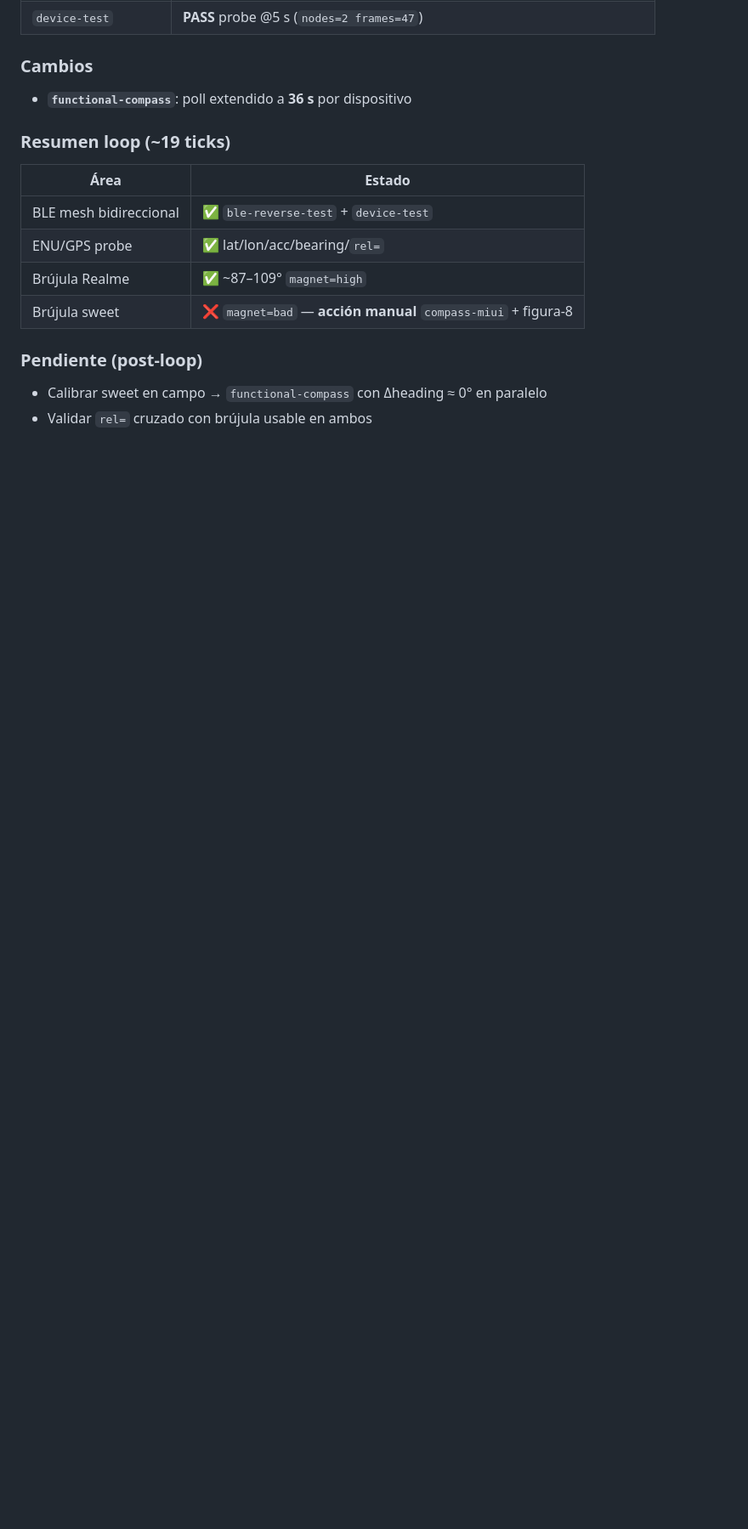
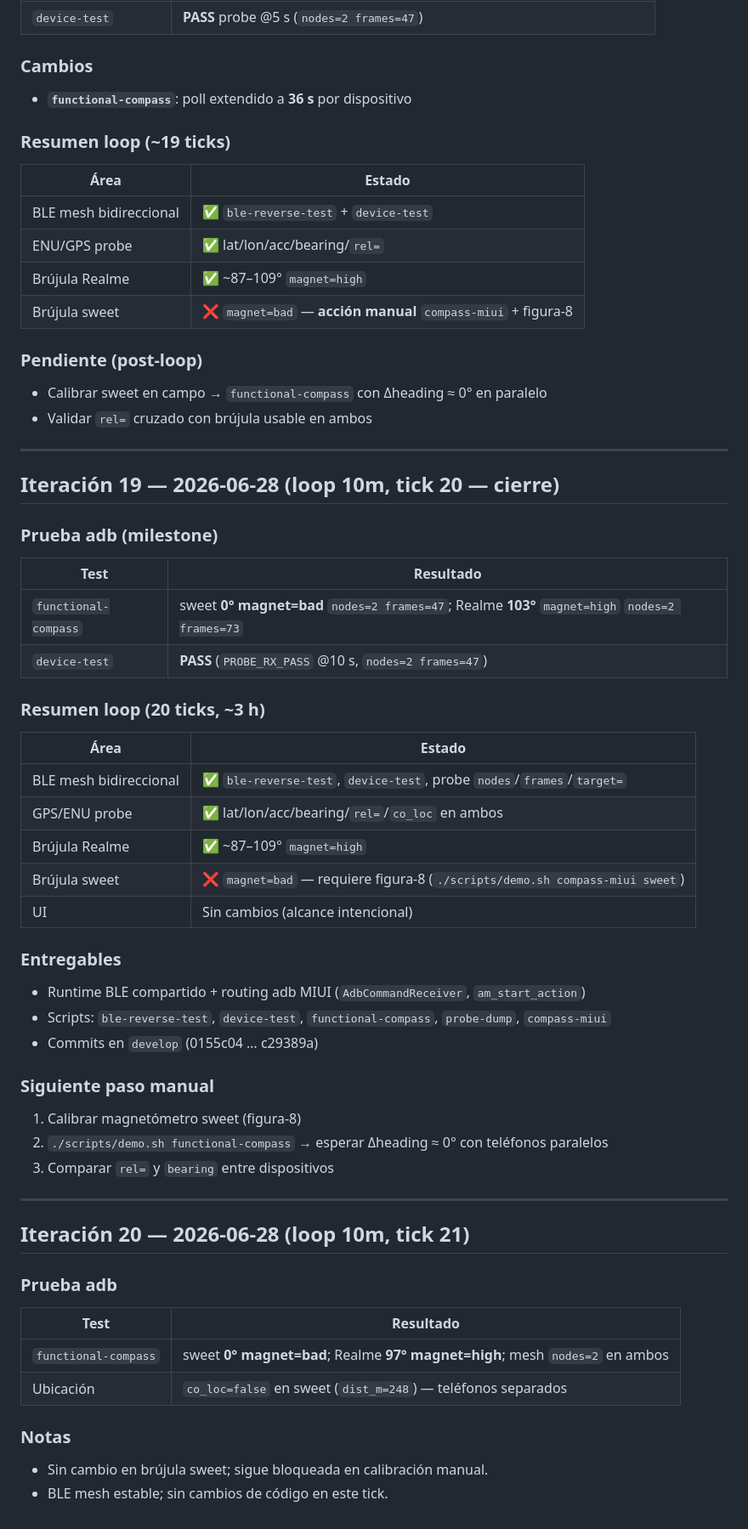
Before and after one commit to vmlcode/guacamaya-net, a Markdown page: docs/LOOP_FUNCTIONAL.md, the part around the change. Shown at 85% size. Rendered like a GitHub page; blank space fills up the shorter version.

Commit message:
docs(loop): tick 20 closure and tick 21 status
Document functional loop milestone results and post-loop compass blocker on sweet.

Co-authored-by: Cursor <cursoragent@cursor.com>

```diff
--- a/docs/LOOP_FUNCTIONAL.md
+++ b/docs/LOOP_FUNCTIONAL.md
@@ -435,3 +435,46 @@ Sigue requiriendo **calibración física** (`magnet=bad`). Código ahora permite
 ### Pendiente (post-loop)
 - Calibrar sweet en campo → `functional-compass` con Δheading ≈ 0° en paralelo
 - Validar `rel=` cruzado con brújula usable en ambos
+
+---
+
+## Iteración 19 — 2026-06-28 (loop 10m, tick 20 — cierre)
+
+### Prueba adb (milestone)
+| Test | Resultado |
+|------|-----------|
+| `functional-compass` | sweet **0° magnet=bad** `nodes=2 frames=47`; Realme **103°** `magnet=high` `nodes=2 frames=73` |
+| `device-test` | **PASS** (`PROBE_RX_PASS` @10 s, `nodes=2 frames=47`) |
+
+### Resumen loop (20 ticks, ~3 h)
+| Área | Estado |
+|------|--------|
+| BLE mesh bidireccional | ✅ `ble-reverse-test`, `device-test`, probe `nodes`/`frames`/`target=` |
+| GPS/ENU probe | ✅ lat/lon/acc/bearing/`rel=`/`co_loc` en ambos |
+| Brújula Realme | ✅ ~87–109° `magnet=high` |
+| Brújula sweet | ❌ `magnet=bad` — requiere figura-8 (`./scripts/demo.sh compass-miui sweet`) |
+| UI | Sin cambios (alcance intencional) |
+
+### Entregables
+- Runtime BLE compartido + routing adb MIUI (`AdbCommandReceiver`, `am_start_action`)
+- Scripts: `ble-reverse-test`, `device-test`, `functional-compass`, `probe-dump`, `compass-miui`
+- Commits en `develop` (0155c04 … c29389a)
+
+### Siguiente paso manual
+1. Calibrar magnetómetro sweet (figura-8)
+2. `./scripts/demo.sh functional-compass` → esperar Δheading ≈ 0° con teléfonos paralelos
+3. Comparar `rel=` y `bearing` entre dispositivos
+
+---
+
+## Iteración 20 — 2026-06-28 (loop 10m, tick 21)
+
+### Prueba adb
+| Test | Resultado |
+|------|-----------|
+| `functional-compass` | sweet **0° magnet=bad**; Realme **97° magnet=high**; mesh `nodes=2` en ambos |
+| Ubicación | `co_loc=false` en sweet (`dist_m=248`) — teléfonos separados |
+
+### Notas
+- Sin cambio en brújula sweet; sigue bloqueada en calibración manual.
+- BLE mesh estable; sin cambios de código en este tick.
```
